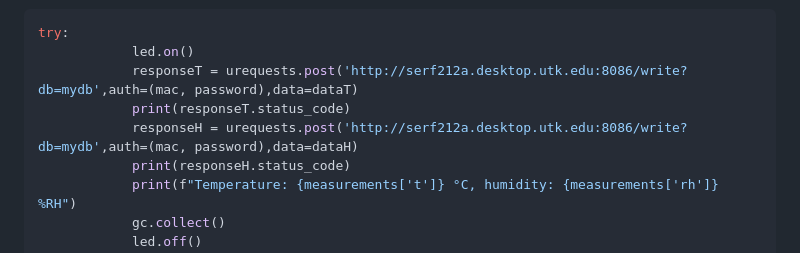
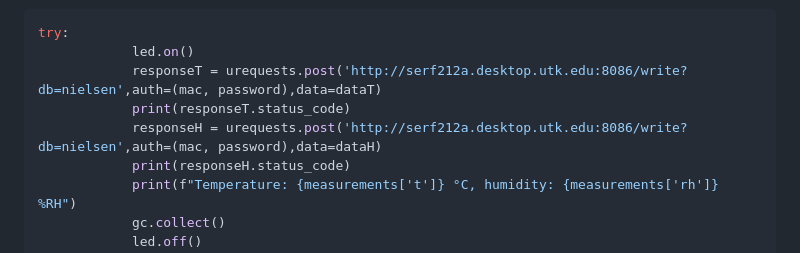
Before and after one commit to jslawless/POPSICL, a Markdown page: README.md, the part around the change. GitHub-like rendering.

````diff
--- a/README.md
+++ b/README.md
@@ -125,9 +125,9 @@ Once we set the strings with the recorded data values for that instant, we are g
 ```python
 try:
             led.on()
-            responseT = urequests.post('http://serf212a.desktop.utk.edu:8086/write?db=mydb',auth=(mac, password),data=dataT)
+            responseT = urequests.post('http://serf212a.desktop.utk.edu:8086/write?db=nielsen',auth=(mac, password),data=dataT)
             print(responseT.status_code)
-            responseH = urequests.post('http://serf212a.desktop.utk.edu:8086/write?db=mydb',auth=(mac, password),data=dataH)
+            responseH = urequests.post('http://serf212a.desktop.utk.edu:8086/write?db=nielsen',auth=(mac, password),data=dataH)
             print(responseH.status_code)
             print(f"Temperature: {measurements['t']} °C, humidity: {measurements['rh']} %RH")
             gc.collect()
````
